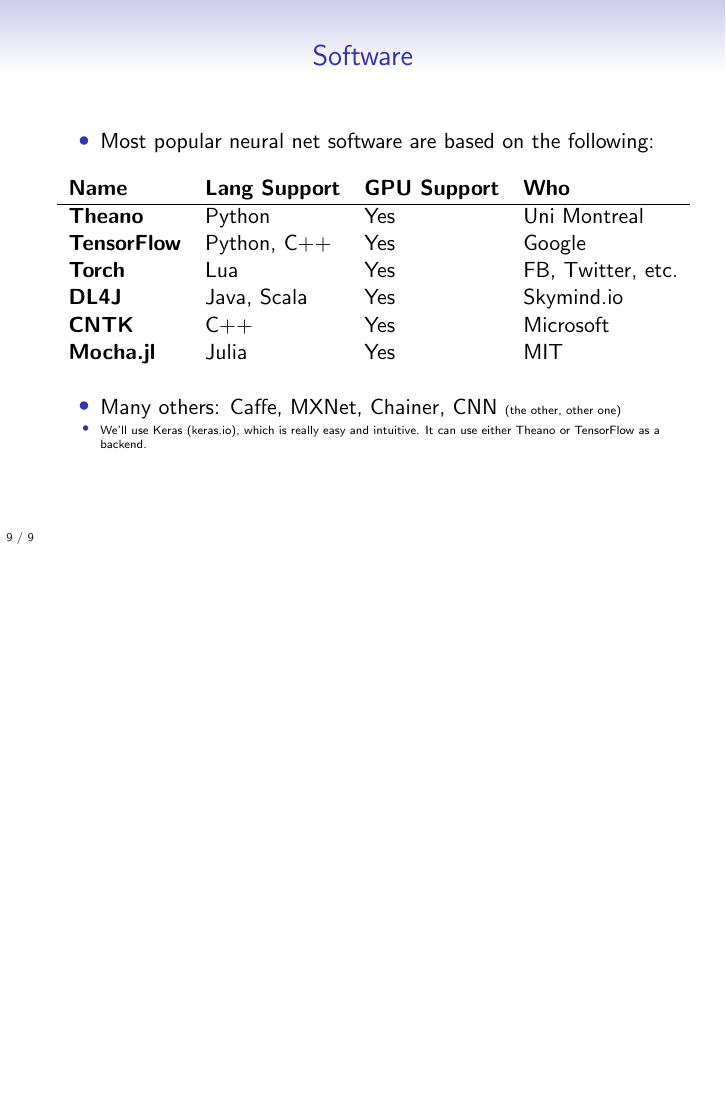
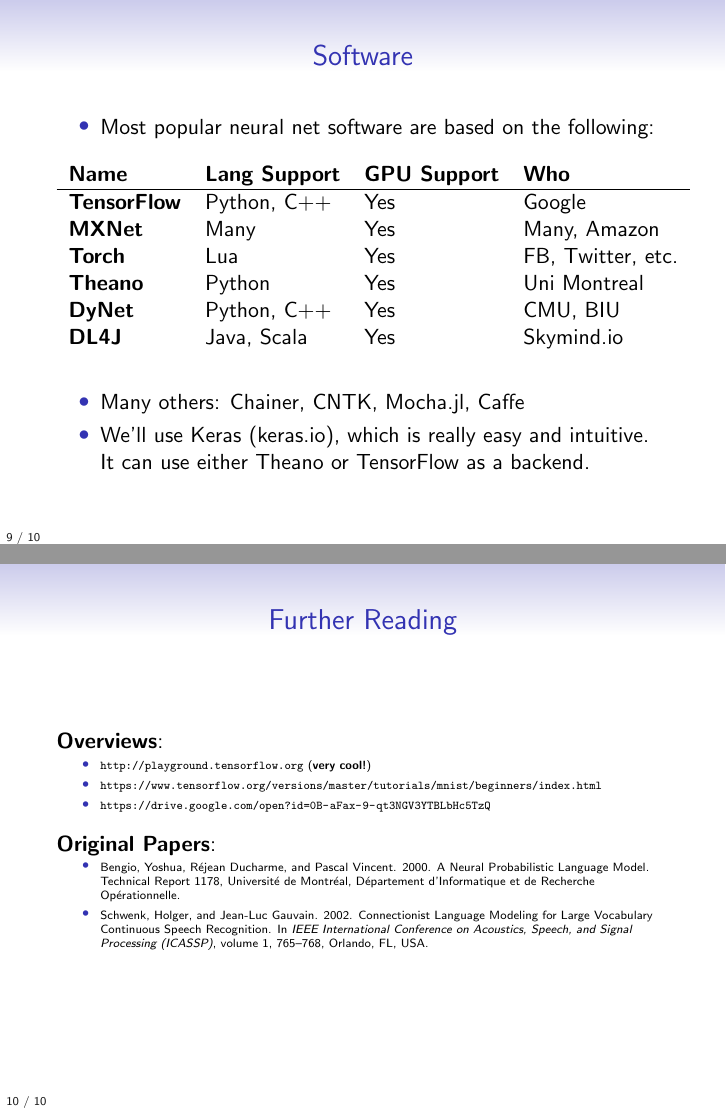
Before and after one commit to jonsafari/lt1, LaTeX slides (slides/nnets_1.tex): page 18 of 18 before the commit and pages 18 and 19 of 19 after it, the two joined at a grey line, the shorter picture padded with empty space. Compiled offline with pdfLaTeX.

Commit message:
nnets_1.tex: +further reading; ext links++

```diff
--- a/slides/nnets_1.tex
+++ b/slides/nnets_1.tex
@@ -166,16 +166,16 @@
 \begin{tabular}{llll}
 	\bf Name & \bf Lang Support & \bf GPU Support & \bf Who \\
 	\hline
+	\bf \href{https://www.tensorflow.org}{TensorFlow} & Python, C++ & Yes & Google \\
+	\bf \href{https://github.com/dmlc/mxnet}{MXNet} & Many & Yes & Many, Amazon \\
+	\bf \href{http://torch.ch}{Torch} & Lua & Yes & FB, Twitter, etc. \\
 	\bf \href{http://www.deeplearning.net/software/theano}{Theano} & Python & Yes & Uni Montreal \\
-	\bf \href{https://www.tensorflow.org}{TensorFlow} & Python, C++ & Yes & Google \\
-	\bf \href{http://torch.ch}{Torch} & Lua & Yes & FB, Twitter, etc. \\
+	\bf \href{https://github.com/clab/dynet}{DyNet} & Python, C++ & Yes & CMU, BIU \\
 	\bf \href{http://deeplearning4j.org}{DL4J} & Java, Scala & Yes & \href{http://skymind.io}{Skymind.io} \\
-	\bf \href{https://github.com/Microsoft/CNTK}{CNTK} & C++ & Yes & Microsoft \\
-	\bf \href{https://github.com/pluskid/Mocha.jl}{Mocha.jl} & Julia & Yes & MIT \\
 \end{tabular}
 \vspace*{1.0em}
 \pause
-\item Many others: \href{http://caffe.berkeleyvision.org}{Caffe}, \href{https://github.com/dmlc/mxnet}{MXNet}, \href{http://chainer.org}{Chainer}, \href{https://github.com/clab/cnn}{CNN} \tiny{(the other, other one)}
+\item Many others: \href{http://chainer.org}{Chainer}, \href{https://github.com/Microsoft/CNTK}{CNTK}, \href{https://github.com/pluskid/Mocha.jl}{Mocha.jl}, \href{http://caffe.berkeleyvision.org}{Caffe}
 \pause
 \item We'll use \href{http://keras.io}{Keras (keras.io)}, which is really easy and intuitive.  It can use either Theano or TensorFlow as a backend.
 \end{itemize}
@@ -211,3 +195,25 @@
+\begin{frame}{Further Reading}
+
+\textbf{Overviews}: \\[0.5em]
+\begin{minipage}{1.1\textwidth}
+\begin{tiny}
+\begin{itemize}
+	\item \url{http://playground.tensorflow.org} (\textbf{very cool!})
+	\item \url{https://www.tensorflow.org/versions/master/tutorials/mnist/beginners/index.html}
+	\item \url{https://drive.google.com/open?id=0B-aFax-9-qt3NGV3YTBLbHc5TzQ}
+\end{itemize}
+\end{tiny}
+\end{minipage}
+
+\vspace{1.0em}
+\textbf{Original Papers}:
+\begin{tiny}
+\begin{itemize}
+	\item Bengio, Yoshua, R\'{e}jean Ducharme, and Pascal Vincent. 2000. \href{http://www.iro.umontreal.ca/\~lisa/pointeurs/TR1178.pdf}{A Neural Probabilistic Language Model}. Technical Report 1178, Universit\'{e} de Montr\'{e}al, D\'{e}partement d'Informatique et de Recherche Op\'{e}rationnelle.
+	\item Schwenk, Holger, and Jean-Luc Gauvain. 2002. \href{http://citeseerx.ist.psu.edu/viewdoc/summary?doi=10.1.1.18.3191}{Connectionist Language Modeling for Large Vocabulary Continuous Speech Recognition}. In \textit{IEEE International Conference on Acoustics, Speech, and Signal Processing (ICASSP)}, volume 1, 765–768, Orlando, FL, USA.
+\end{itemize}
+\end{tiny}
+\end{frame}
 
 
 
```
Also changed, not shown: slides/nnets_1.tex (18 more changed lines).
